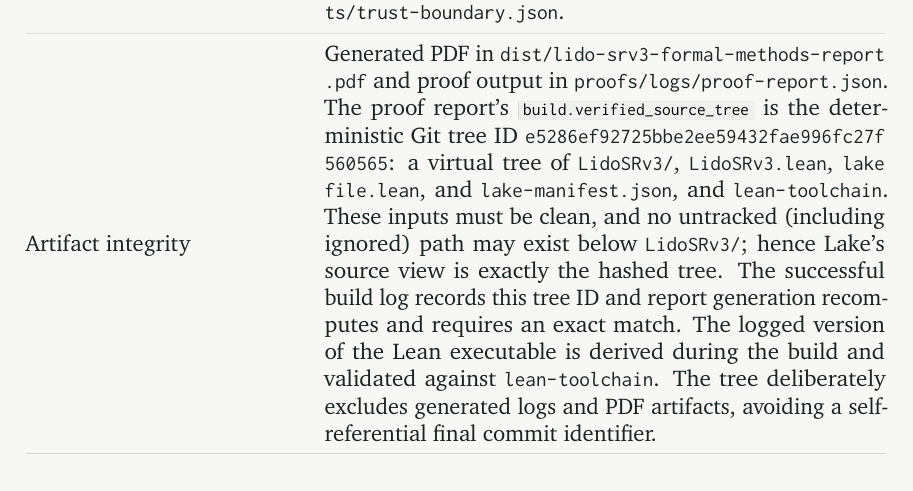
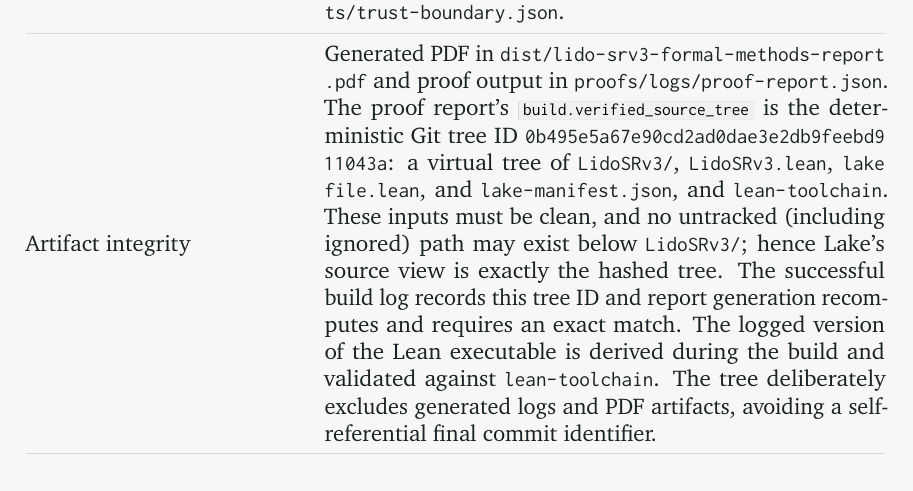
Before and after one commit to lfglabs-dev/lido-srv3-proof-closure, a LaTeX document (report.tex, which reads content/05-reproducibility.tex): part of page 27 of 32, cut so that both start at the same text. Compiled offline with pdfLaTeX.

Commit message:
docs: correct verified source tree provenance

```diff
--- a/content/05-reproducibility.tex
+++ b/content/05-reproducibility.tex
@@ -52,7 +52,7 @@ has a matching Verity/Lean artifact in \path{proofs/}, emit
   \path{dist/lido-srv3-formal-methods-report.pdf} and proof output in
   \path{proofs/logs/proof-report.json}. The proof report's
   \texttt{build.verified\_source\_tree} is the deterministic Git tree ID
-  \path{e5286ef92725bbe2ee59432fae996fc27f560565}: a virtual tree of
+  \path{0b495e5a67e90cd2ad0dae3e2db9feebd911043a}: a virtual tree of
   \path{LidoSRv3/}, \path{LidoSRv3.lean}, \path{lakefile.lean}, and
   \path{lake-manifest.json}, and \path{lean-toolchain}. These inputs must be
   clean, and no untracked (including ignored) path may exist below
```
Also changed, not shown: dist/lido-srv3-formal-methods-report.pdf.
